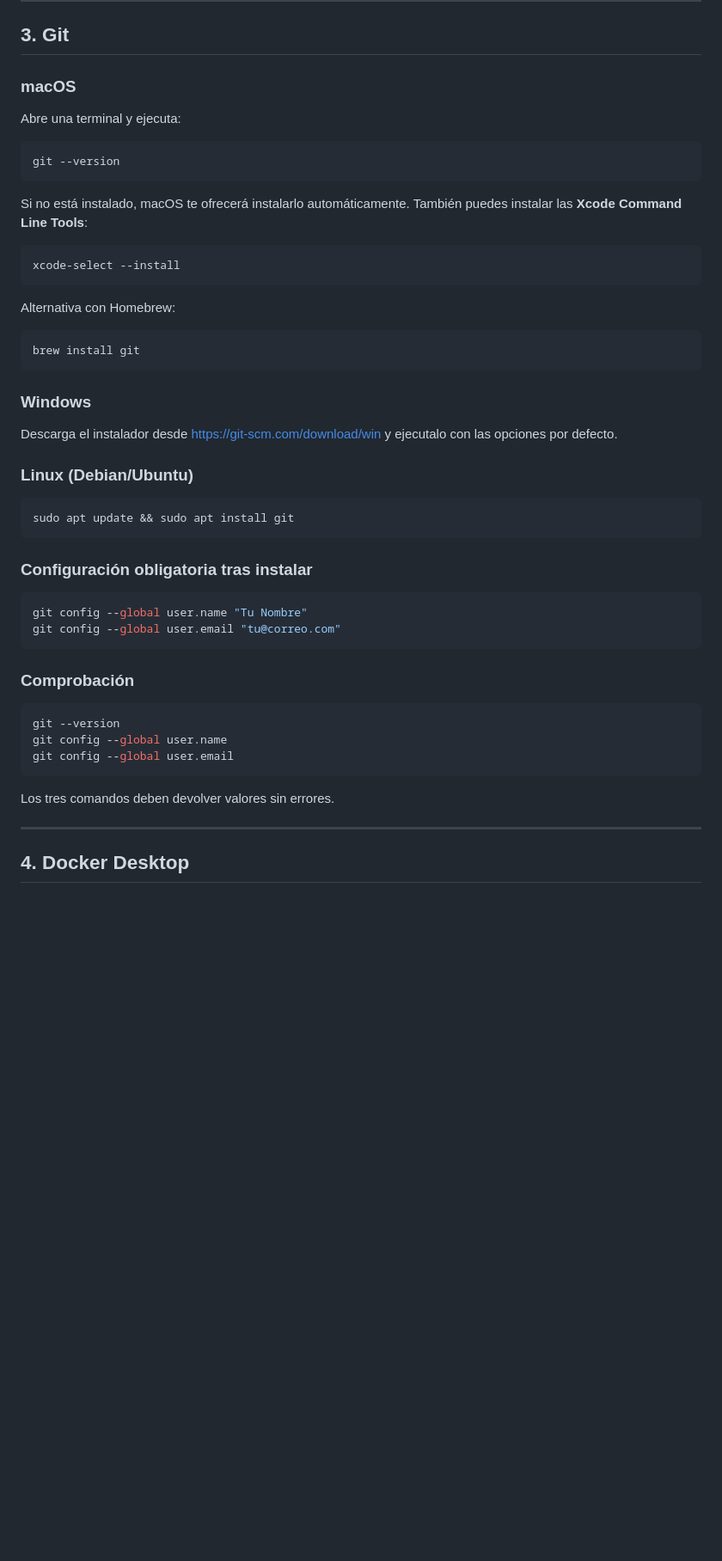
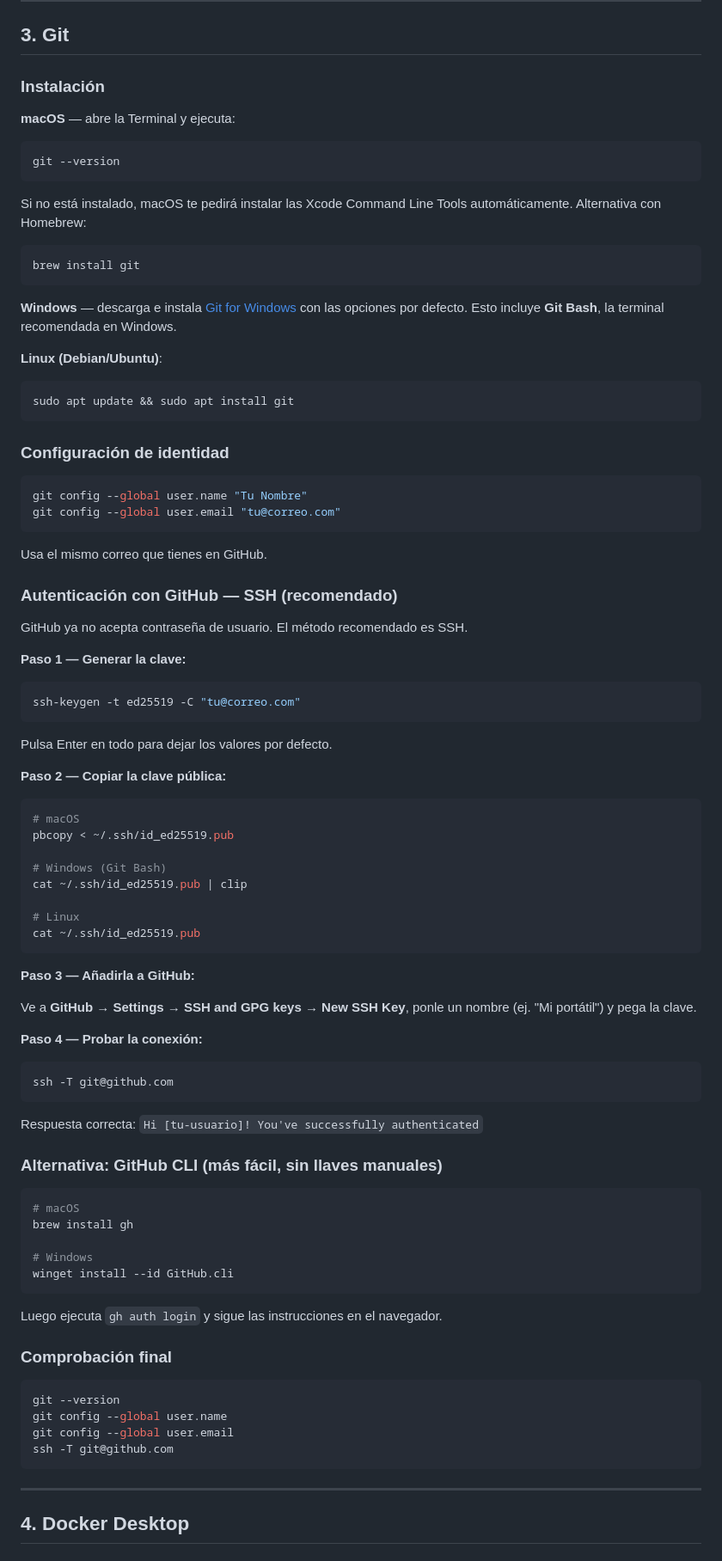
Before and after one commit to ManuelMuRodriguez/Agents-for-researchers, a Markdown page: recursos/guia_instalacion.md, the part around the change. Shown at 86% size. GitHub-like rendering; blank space fills up the shorter version.

Commit message:
guia_instalacion: actualiza autenticación Git con SSH y GitHub CLI
- GitHub ya no permite contraseña de usuario
- Añade pasos SSH completos (keygen, copiar clave, añadir a GitHub, test)
- Añade alternativa con GitHub CLI (gh auth login)
- Comandos para macOS, Windows y Linux

````diff
--- a/recursos/guia_instalacion.md
+++ b/recursos/guia_instalacion.md
@@ -43,52 +43,94 @@ Inicia sesión en [github.com](https://github.com). Debes ver tu perfil sin prob
 
 ## 3. Git
 
-### macOS
+### Instalación
 
-Abre una terminal y ejecuta:
+**macOS** — abre la Terminal y ejecuta:
 
 ```bash
 git --version
 ```
 
-Si no está instalado, macOS te ofrecerá instalarlo automáticamente. También puedes instalar las **Xcode Command Line Tools**:
-
-```bash
-xcode-select --install
-```
-
-Alternativa con Homebrew:
+Si no está instalado, macOS te pedirá instalar las Xcode Command Line Tools automáticamente. Alternativa con Homebrew:
 
 ```bash
 brew install git
 ```
 
-### Windows
+**Windows** — descarga e instala [Git for Windows](https://git-scm.com/download/win) con las opciones por defecto. Esto incluye **Git Bash**, la terminal recomendada en Windows.
 
-Descarga el instalador desde [https://git-scm.com/download/win](https://git-scm.com/download/win) y ejecutalo con las opciones por defecto.
-
-### Linux (Debian/Ubuntu)
+**Linux (Debian/Ubuntu)**:
 
 ```bash
 sudo apt update && sudo apt install git
 ```
 
-### Configuración obligatoria tras instalar
+### Configuración de identidad
 
 ```bash
 git config --global user.name "Tu Nombre"
 git config --global user.email "tu@correo.com"
 ```
 
-### Comprobación
+Usa el mismo correo que tienes en GitHub.
+
+### Autenticación con GitHub — SSH (recomendado)
+
+GitHub ya no acepta contraseña de usuario. El método recomendado es SSH.
+
+**Paso 1 — Generar la clave:**
+
+```bash
+ssh-keygen -t ed25519 -C "tu@correo.com"
+```
+
+Pulsa Enter en todo para dejar los valores por defecto.
+
+**Paso 2 — Copiar la clave pública:**
+
+```bash
+# macOS
+pbcopy < ~/.ssh/id_ed25519.pub
+
+# Windows (Git Bash)
+cat ~/.ssh/id_ed25519.pub | clip
+
+# Linux
+cat ~/.ssh/id_ed25519.pub
+```
+
+**Paso 3 — Añadirla a GitHub:**
+
+Ve a **GitHub → Settings → SSH and GPG keys → New SSH Key**, ponle un nombre (ej. "Mi portátil") y pega la clave.
+
+**Paso 4 — Probar la conexión:**
+
+```bash
+ssh -T git@github.com
+```
+
+Respuesta correcta: `Hi [tu-usuario]! You've successfully authenticated`
+
+### Alternativa: GitHub CLI (más fácil, sin llaves manuales)
+
+```bash
+# macOS
+brew install gh
+
+# Windows
+winget install --id GitHub.cli
+```
+
+Luego ejecuta `gh auth login` y sigue las instrucciones en el navegador.
+
+### Comprobación final
 
 ```bash
 git --version
 git config --global user.name
 git config --global user.email
+ssh -T git@github.com
 ```
-
-Los tres comandos deben devolver valores sin errores.
 
 ---
 
````
